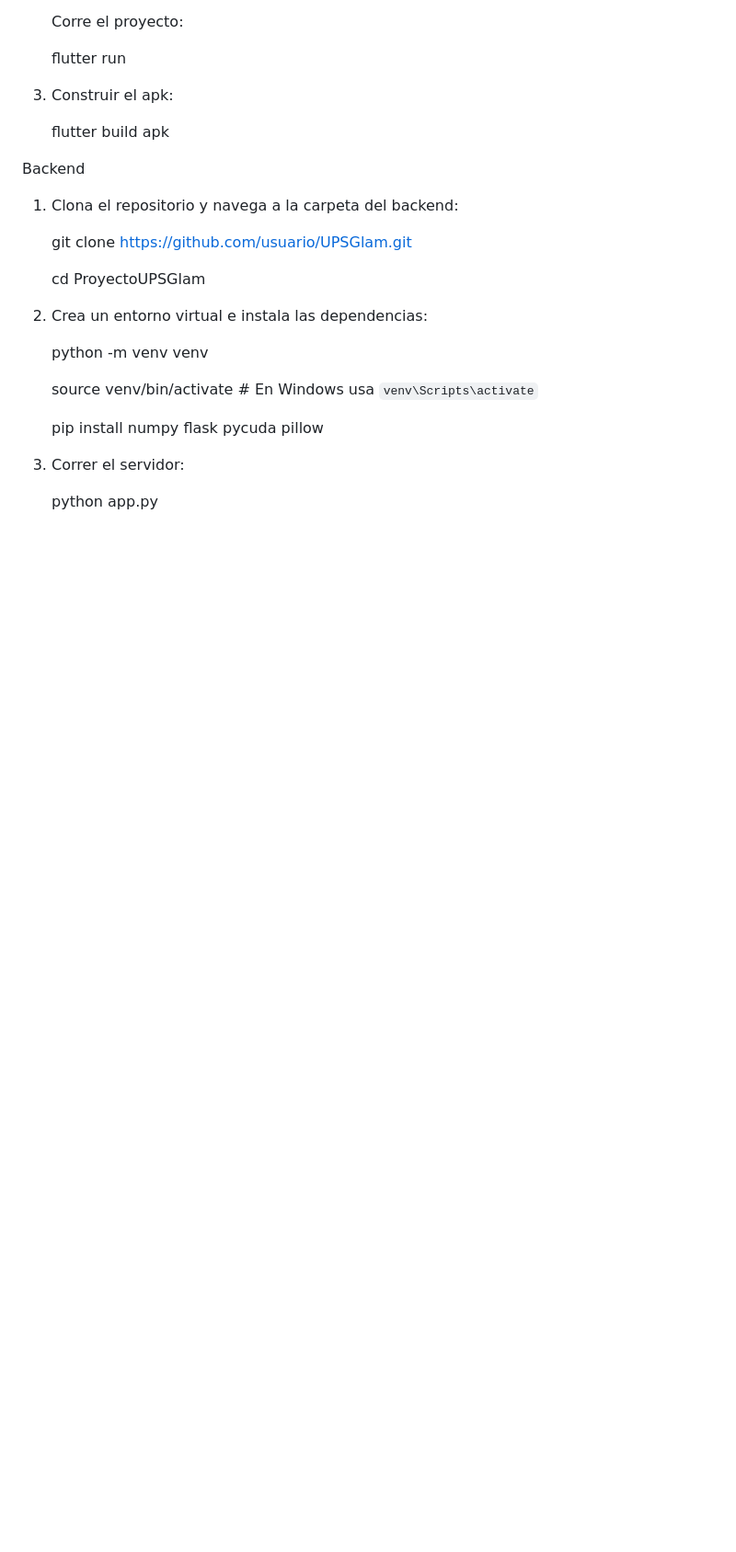
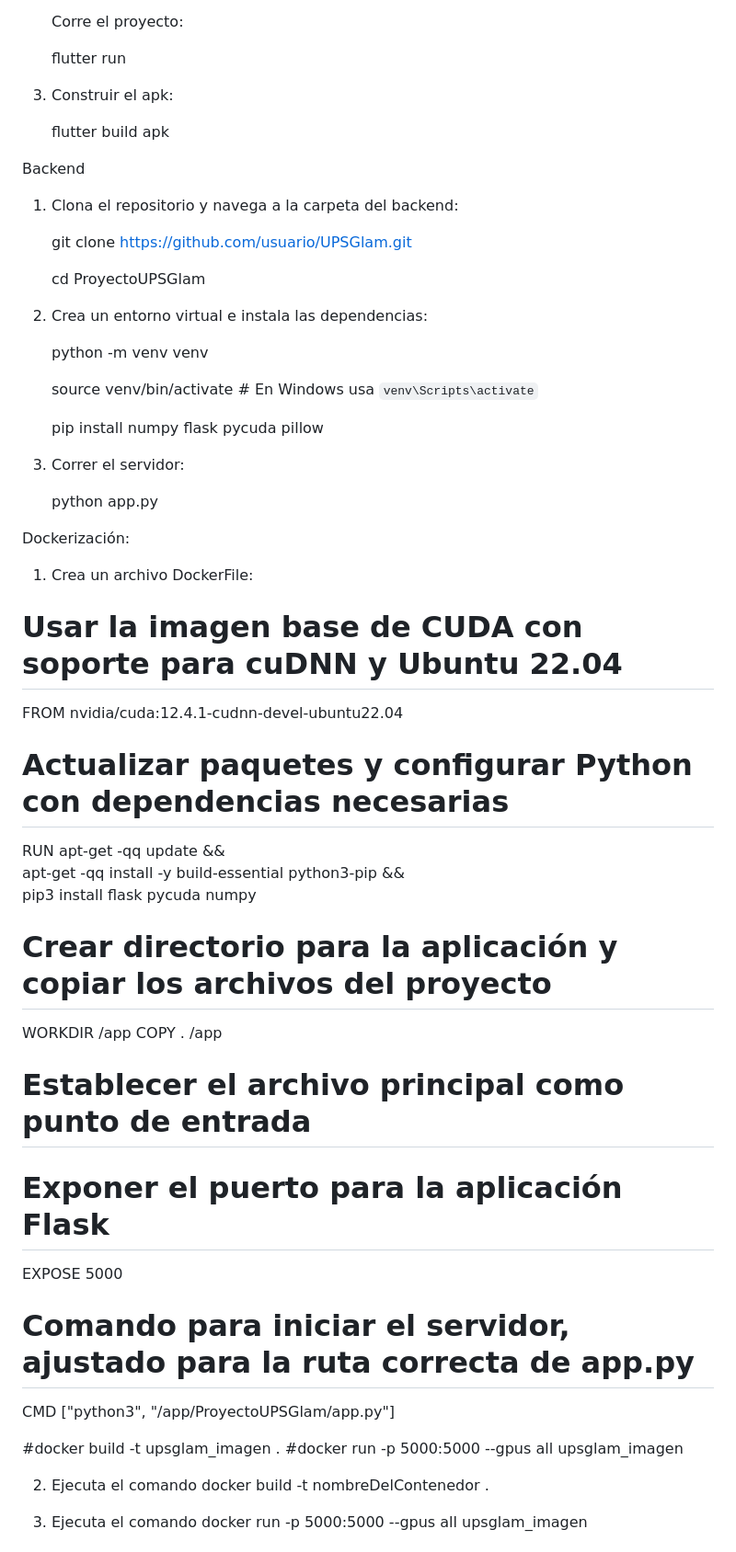
Before and after one commit to anthonyp2002/ProyectoUPSGlam, a Markdown page: README.md, the part around the change printed below. Shown: that part at 92% size. Drawn GitHub-style; blank space fills up the shorter version.

```diff
--- a/README.md
+++ b/README.md
@@ -78,3 +78,33 @@ Backend
 
     python app.py
 
+Dockerización:
+1. Crea un archivo DockerFile:
+# Usar la imagen base de CUDA con soporte para cuDNN y Ubuntu 22.04
+FROM nvidia/cuda:12.4.1-cudnn-devel-ubuntu22.04
+
+# Actualizar paquetes y configurar Python con dependencias necesarias
+RUN apt-get -qq update && \
+    apt-get -qq install -y build-essential python3-pip && \
+    pip3 install flask pycuda numpy
+
+# Crear directorio para la aplicación y copiar los archivos del proyecto
+WORKDIR /app
+COPY . /app
+
+# Establecer el archivo principal como punto de entrada
+# Exponer el puerto para la aplicación Flask
+EXPOSE 5000
+
+# Comando para iniciar el servidor, ajustado para la ruta correcta de app.py
+CMD ["python3", "/app/ProyectoUPSGlam/app.py"]
+
+#docker build -t upsglam_imagen .
+#docker run -p 5000:5000 --gpus all upsglam_imagen
+
+2. Ejecuta el comando
+   docker build -t nombreDelContenedor .
+
+4. Ejecuta el comando
+   docker run -p 5000:5000 --gpus all upsglam_imagen
+
```
Also changed, not shown: other parts of README.md (+5 -0 lines).
